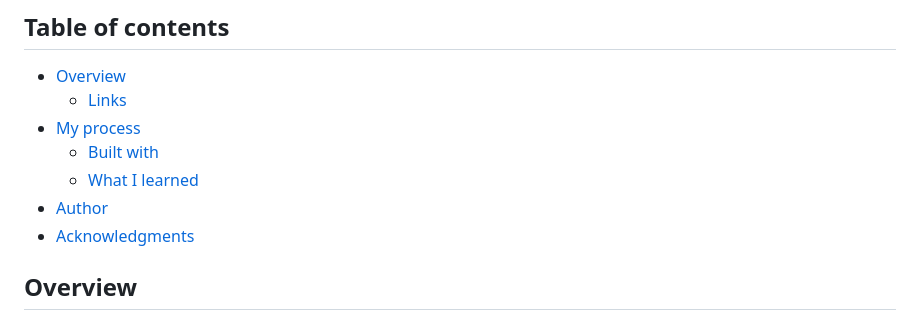
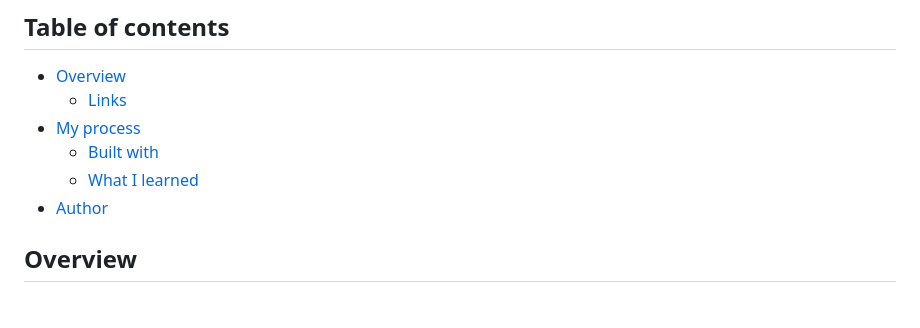
Before and after one commit to Faith-K-commits/Frontend-mentaor-recipe-page, a Markdown page: README.md, the part around the change. Rendered like a GitHub page.

Commit message:
remove acknowledgments section from README

```diff
--- a/README.md
+++ b/README.md
@@ -10,7 +10,6 @@ This is a solution to the [Recipe page challenge on Frontend Mentor](https://www
   - [Built with](#built-with)
   - [What I learned](#what-i-learned)
 - [Author](#author)
-- [Acknowledgments](#acknowledgments)
 
 ## Overview
 
```
